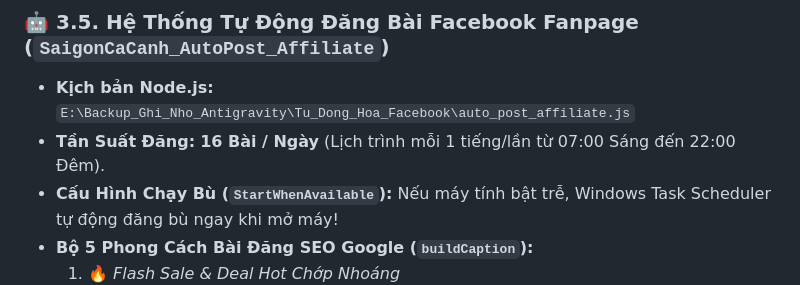
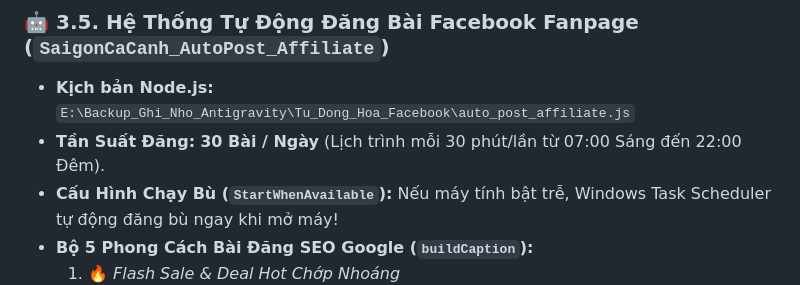
Before and after one commit to cacanhsaigon246-blip/shopee-affiliate-suite, a Markdown page: SO_TAY_HE_THONG_SHOPEE_AFFILIATE.md, the part around the change. Rendered like a GitHub page.

Commit message:
docs: update system manual for 30x daily Facebook posts

```diff
--- a/SO_TAY_HE_THONG_SHOPEE_AFFILIATE.md
+++ b/SO_TAY_HE_THONG_SHOPEE_AFFILIATE.md
@@ -89,7 +89,7 @@
 
 ### 🤖 3.5. Hệ Thống Tự Động Đăng Bài Facebook Fanpage (`SaigonCaCanh_AutoPost_Affiliate`)
 * **Kịch bản Node.js:** `E:\Backup_Ghi_Nho_Antigravity\Tu_Dong_Hoa_Facebook\auto_post_affiliate.js`
-* **Tần Suất Đăng:** **16 Bài / Ngày** (Lịch trình mỗi 1 tiếng/lần từ 07:00 Sáng đến 22:00 Đêm).
+* **Tần Suất Đăng:** **30 Bài / Ngày** (Lịch trình mỗi 30 phút/lần từ 07:00 Sáng đến 22:00 Đêm).
 * **Cấu Hình Chạy Bù (`StartWhenAvailable`):** Nếu máy tính bật trễ, Windows Task Scheduler tự động đăng bù ngay khi mở máy!
 * **Bộ 5 Phong Cách Bài Đăng SEO Google (`buildCaption`):**
   1. 🔥 *Flash Sale & Deal Hot Chớp Nhoáng*
```
